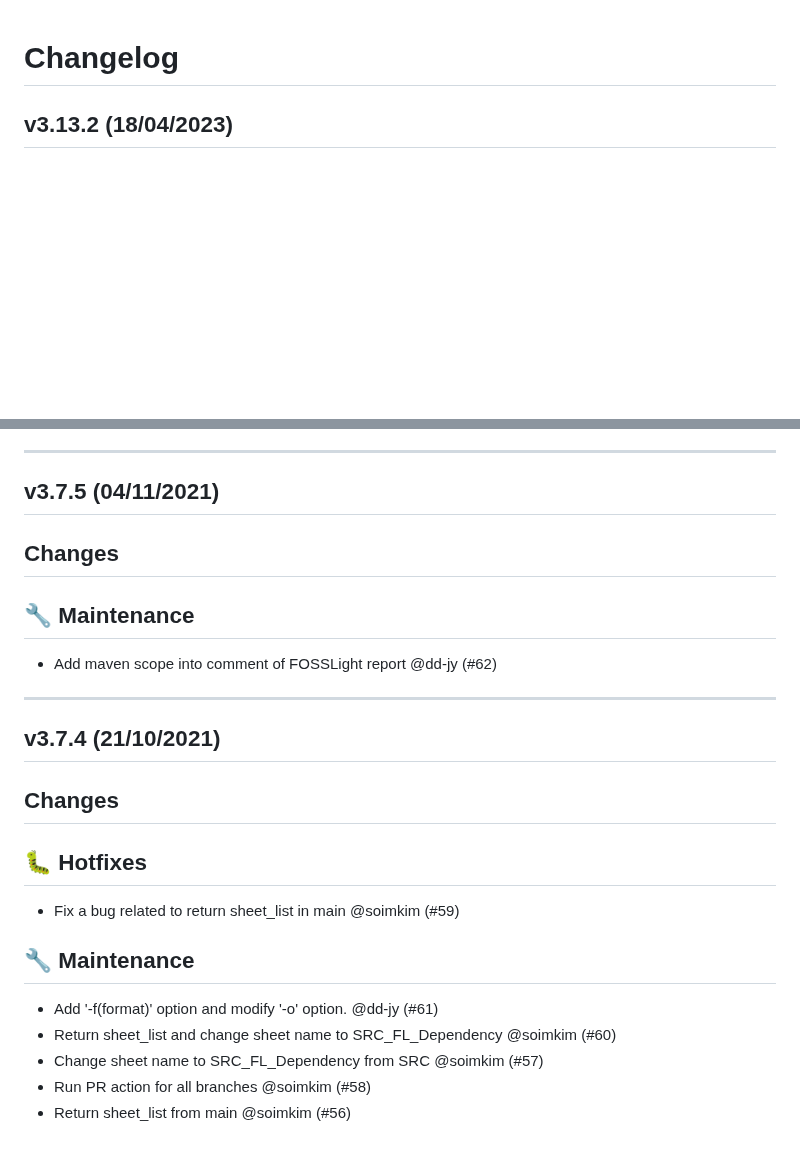
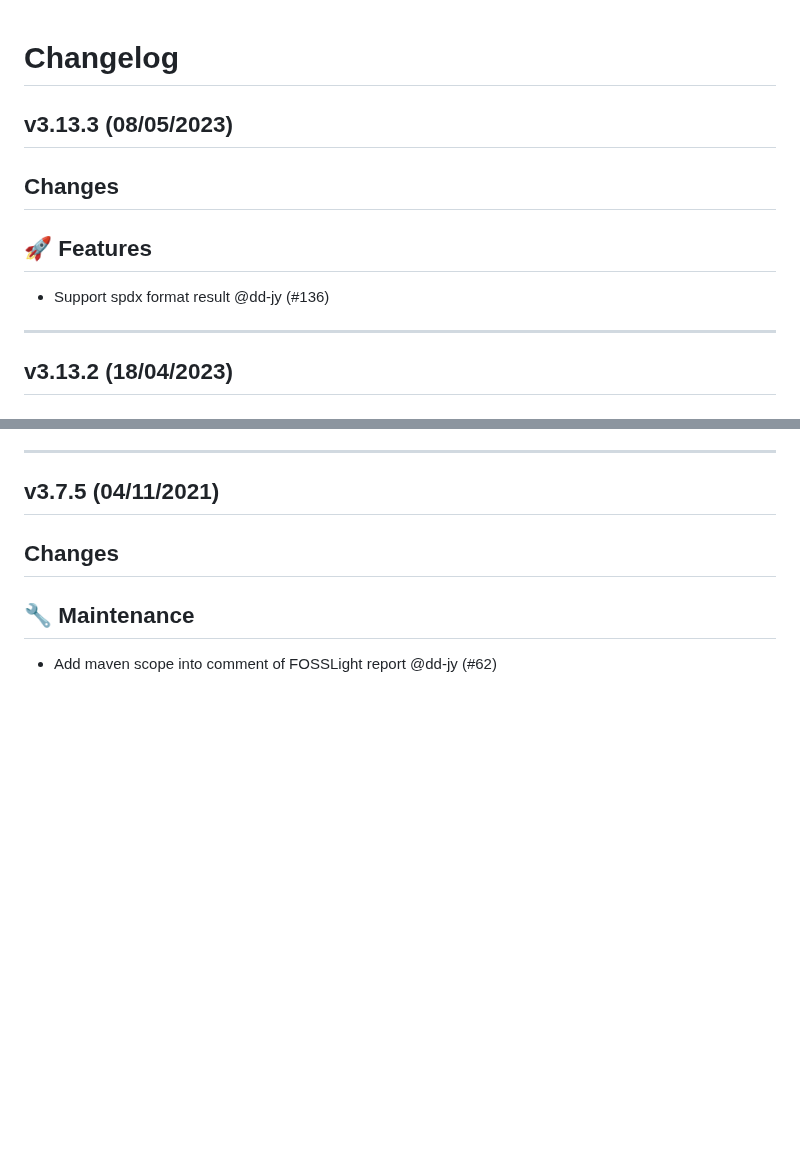
Before and after one commit to fosslight/fosslight_dependency_scanner, a Markdown page: CHANGELOG.md, 2 parts joined by grey strips. Rendered like a GitHub page; blank space fills up the shorter version.

Commit message:
Update ChangeLog

```diff
--- a/CHANGELOG.md
+++ b/CHANGELOG.md
@@ -1,4 +1,12 @@
 # Changelog
+
+## v3.13.3 (08/05/2023)
+## Changes
+## 🚀 Features
+
+- Support spdx format result @dd-jy (#136)
+
+---
 
 ## v3.13.2 (18/04/2023)
 ## Changes
@@ -312,19 +320,3 @@
 ## 🔧 Maintenance
 
 - Add maven scope into comment of FOSSLight report @dd-jy (#62)
-
----
-
-## v3.7.4 (21/10/2021)
-## Changes
-## 🐛 Hotfixes
-
-- Fix a bug related to return sheet_list in main @soimkim (#59)
-
-## 🔧 Maintenance
-
-- Add '-f(format)' option and modify '-o' option. @dd-jy (#61)
-- Return sheet_list and change sheet name to SRC_FL_Dependency @soimkim (#60)
-- Change sheet name to SRC_FL_Dependency from SRC @soimkim (#57)
-- Run PR action for all branches @soimkim (#58)
-- Return sheet_list from main @soimkim (#56)
```
